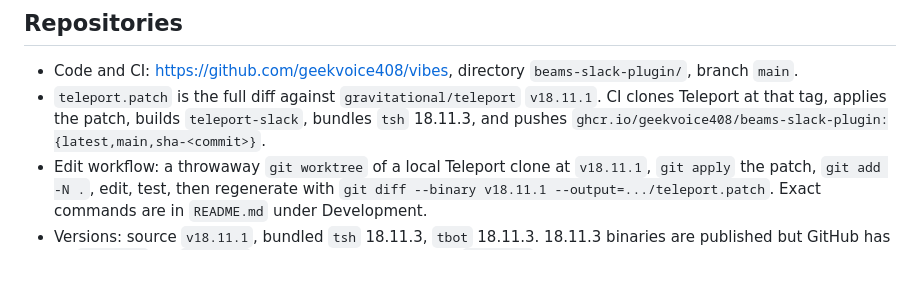
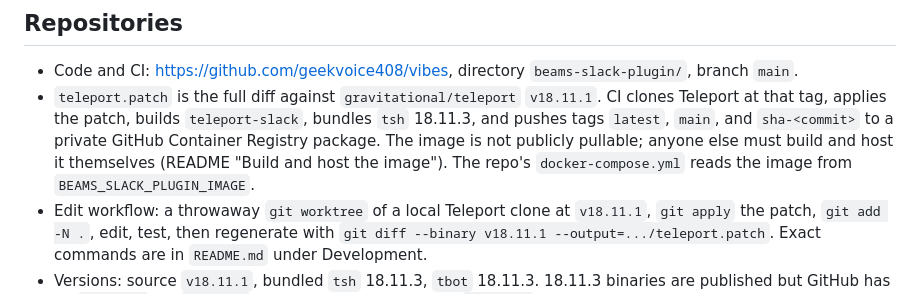
Before and after one commit to phall-teleport/stuff, a Markdown page: beams-slack-plugin/MEMORY.md, the part around the change. GitHub-like rendering; blank space fills up the shorter version.

```diff
--- a/beams-slack-plugin/MEMORY.md
+++ b/beams-slack-plugin/MEMORY.md
@@ -32,8 +32,11 @@ beam); beam-list questions skip Claude.
   `beams-slack-plugin/`, branch `main`.
 - `teleport.patch` is the full diff against `gravitational/teleport`
   `v18.11.1`. CI clones Teleport at that tag, applies the patch, builds
-  `teleport-slack`, bundles `tsh` 18.11.3, and pushes
-  `ghcr.io/geekvoice408/beams-slack-plugin:{latest,main,sha-<commit>}`.
+  `teleport-slack`, bundles `tsh` 18.11.3, and pushes tags `latest`, `main`,
+  and `sha-<commit>` to a private GitHub Container Registry package. The
+  image is not publicly pullable; anyone else must build and host it
+  themselves (README "Build and host the image"). The repo's
+  `docker-compose.yml` reads the image from `BEAMS_SLACK_PLUGIN_IMAGE`.
 - Edit workflow: a throwaway `git worktree` of a local Teleport clone at
   `v18.11.1`, `git apply` the patch, `git add -N .`, edit, test, then
   regenerate with `git diff --binary v18.11.1 --output=.../teleport.patch`.
```
Also changed, not shown: beams-slack-plugin/README.md (+34 -9 lines), beams-slack-plugin/assets/screenshots/scotty-create-beam.png, 1 other file.
